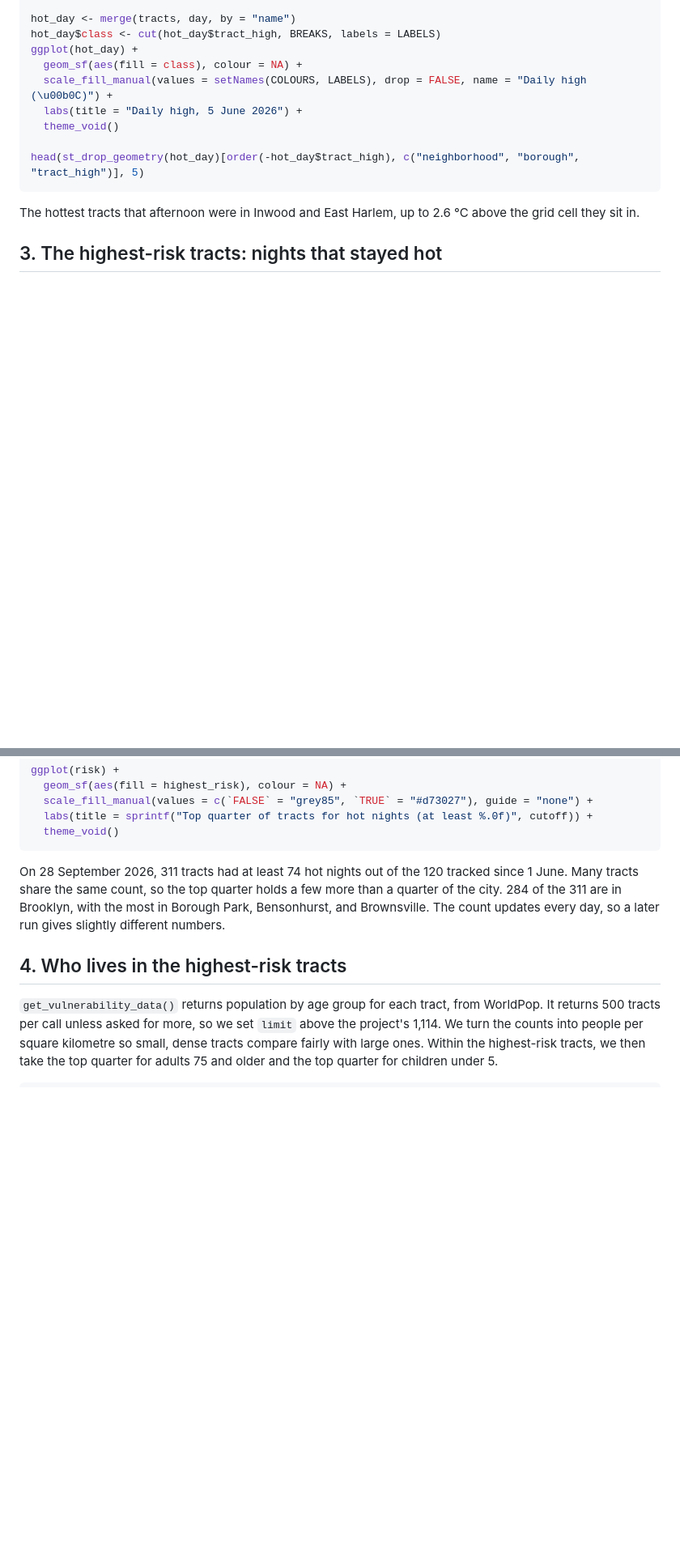
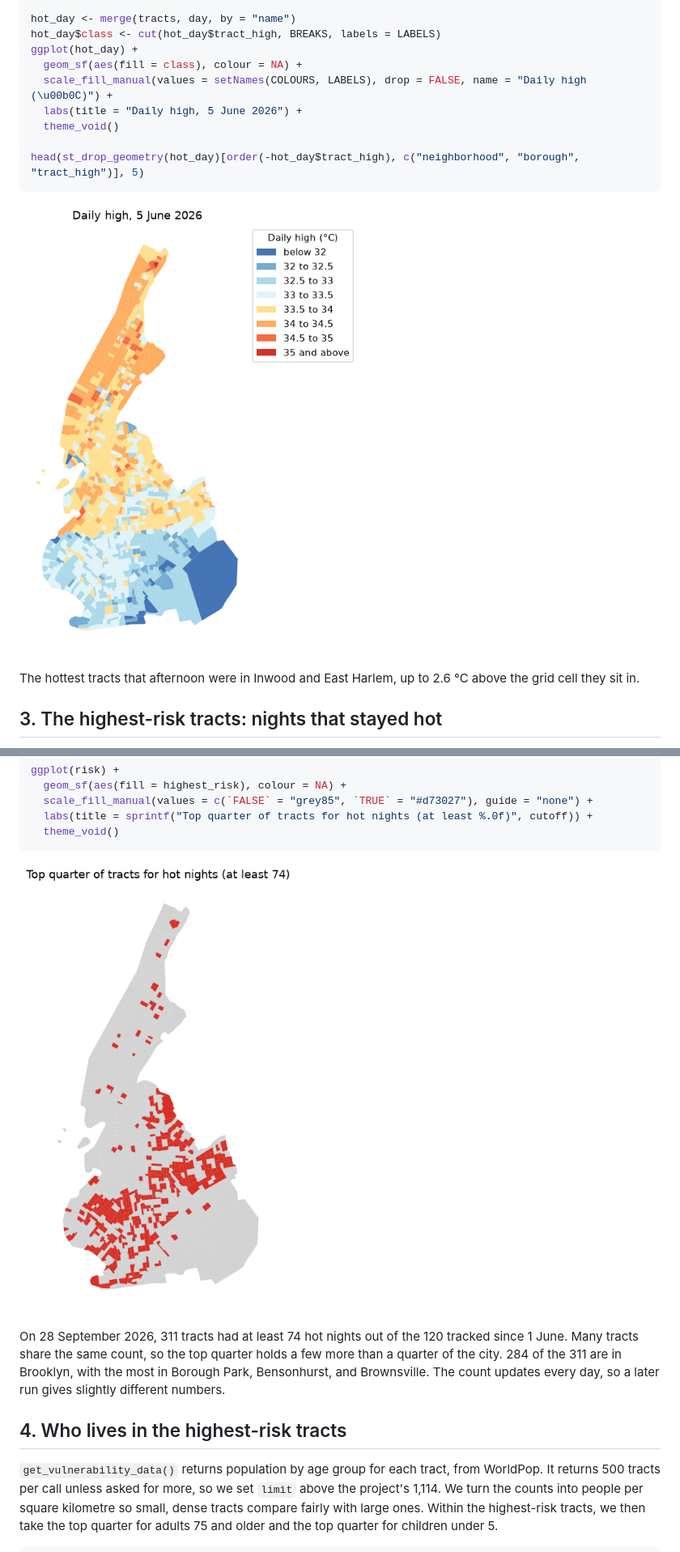
Before and after one commit to crisisready/heat-ready-clients, a Markdown page: walkthrough/walkthrough.md, 2 parts joined by grey strips. Shown at 81% size. Drawn GitHub-style; pictures changed too: walkthrough/figures/hot-day.png (added), walkthrough/figures/hot-nights.png (added); blank space fills up the shorter version.

````diff
--- a/walkthrough/walkthrough.md
+++ b/walkthrough/walkthrough.md
@@ -163,6 +163,8 @@ ggplot(hot_day) +
 head(st_drop_geometry(hot_day)[order(-hot_day$tract_high), c("neighborhood", "borough", "tract_high")], 5)
 ```
 
+![Daily high by census tract, 5 June 2026](figures/hot-day.png)
+
 The hottest tracts that afternoon were in Inwood and East Harlem, up to 2.6 °C above the grid cell
 they sit in.
 
@@ -215,6 +217,8 @@ ggplot(risk) +
   labs(title = sprintf("Top quarter of tracts for hot nights (at least %.0f)", cutoff)) +
   theme_void()
 ```
+
+![The top quarter of tracts for hot nights](figures/hot-nights.png)
 
 On 28 September 2026, 311 tracts had at least 74 hot nights out of the 120 tracked since 1 June.
 Many tracts share the same count, so the top quarter holds a few more than a quarter of the city. 284
````
Also changed, not shown: other parts of walkthrough/walkthrough.md (+2 -0 lines), walkthrough/README.md (+3 -0 lines), walkthrough/figures/who-lives-there.png (added), 2 other files.
